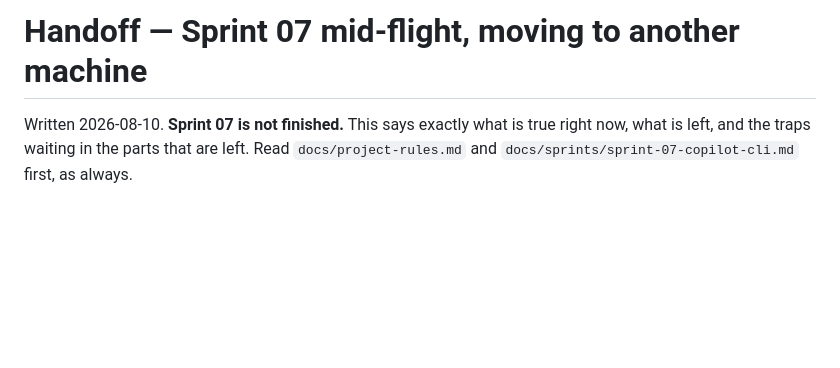
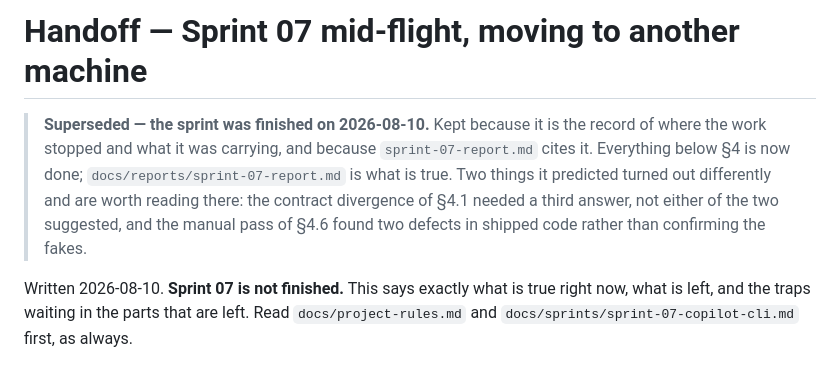
Before and after one commit to Aennson/norte, a Markdown page: docs/reports/HANDOFF-sprint-07.md, the part around the change. Rendered like a GitHub page; blank space fills up the shorter version.

Commit message:
sprint-07: mark the handoff superseded, and say where it was wrong
It predicted the shape of two things it could not have known. The contract
divergence needed a third answer rather than either it offered, and the manual
pass found two defects in shipped code rather than confirming the fakes. Both
are in the report; a handoff that still reads as current is worse than one that
says where to look.

Co-Authored-By: Claude Opus 5 <noreply@anthropic.com>

```diff
--- a/docs/reports/HANDOFF-sprint-07.md
+++ b/docs/reports/HANDOFF-sprint-07.md
@@ -1,4 +1,13 @@
 # Handoff — Sprint 07 mid-flight, moving to another machine
+
+> **Superseded — the sprint was finished on 2026-08-10.** Kept because it is the
+> record of where the work stopped and what it was carrying, and because
+> `sprint-07-report.md` cites it. Everything below §4 is now done;
+> `docs/reports/sprint-07-report.md` is what is true. Two things it predicted
+> turned out differently and are worth reading there: the contract divergence of
+> §4.1 needed a third answer, not either of the two suggested, and the manual
+> pass of §4.6 found two defects in shipped code rather than confirming the
+> fakes.
 
 Written 2026-08-10. **Sprint 07 is not finished.** This says exactly what is
 true right now, what is left, and the traps waiting in the parts that are left.
```
